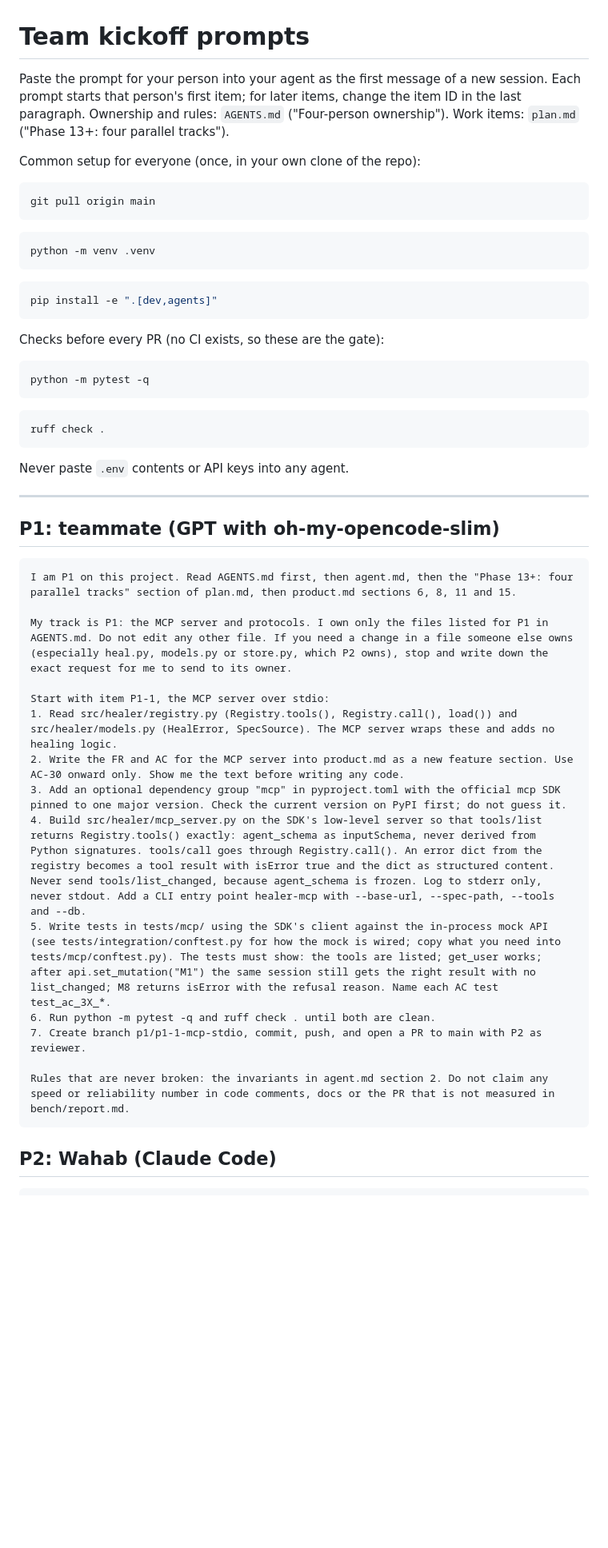
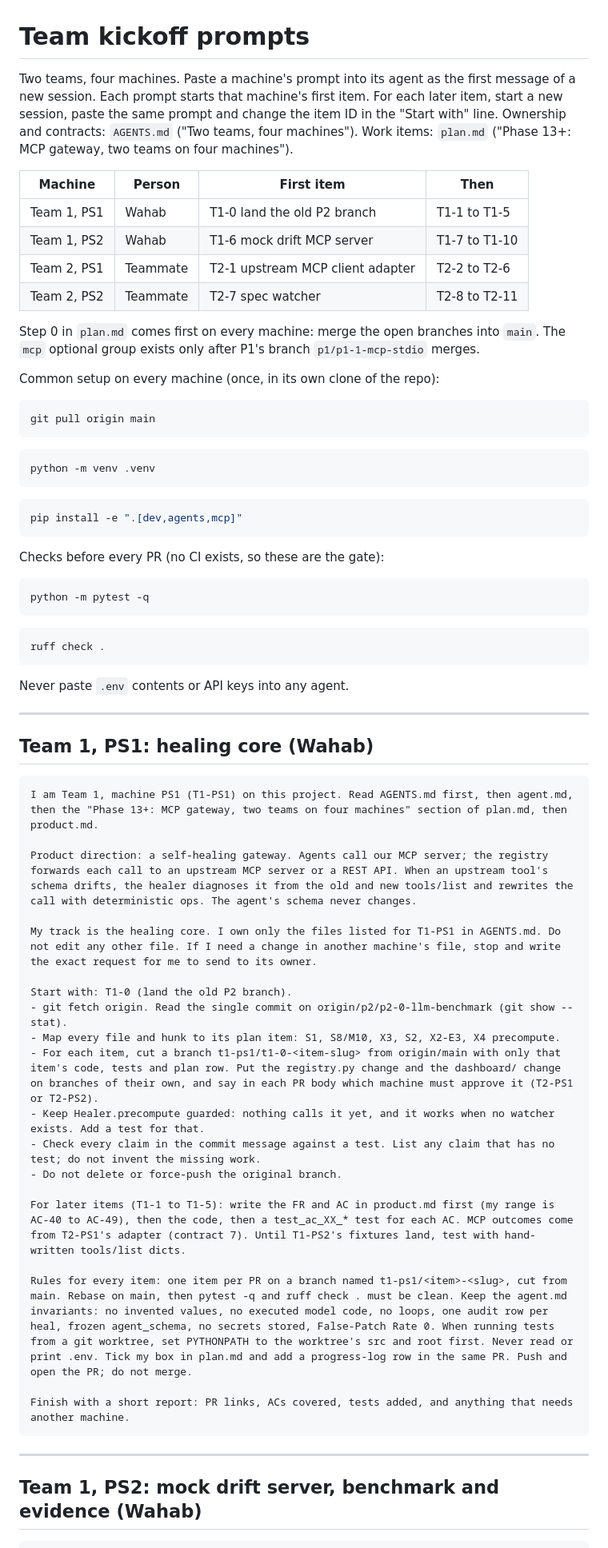
Before and after one commit to 000wahab000/self-healing-tool-registry, a Markdown page: team-prompts.md, the part around one of its changes. Shown at 80% size. Drawn GitHub-style; blank space fills up the shorter version.

````diff
--- a/team-prompts.md
+++ b/team-prompts.md
@@ -1,8 +1,17 @@
 # Team kickoff prompts
 
-Paste the prompt for your person into your agent as the first message of a new session. Each prompt starts that person's first item; for later items, change the item ID in the last paragraph. Ownership and rules: `AGENTS.md` ("Four-person ownership"). Work items: `plan.md` ("Phase 13+: four parallel tracks").
+Two teams, four machines. Paste a machine's prompt into its agent as the first message of a new session. Each prompt starts that machine's first item. For each later item, start a new session, paste the same prompt and change the item ID in the "Start with" line. Ownership and contracts: `AGENTS.md` ("Two teams, four machines"). Work items: `plan.md` ("Phase 13+: MCP gateway, two teams on four machines").
 
-Common setup for everyone (once, in your own clone of the repo):
+| Machine | Person | First item | Then |
+|---|---|---|---|
+| Team 1, PS1 | Wahab | T1-0 land the old P2 branch | T1-1 to T1-5 |
+| Team 1, PS2 | Wahab | T1-6 mock drift MCP server | T1-7 to T1-10 |
+| Team 2, PS1 | Teammate | T2-1 upstream MCP client adapter | T2-2 to T2-6 |
+| Team 2, PS2 | Teammate | T2-7 spec watcher | T2-8 to T2-11 |
+
+Step 0 in `plan.md` comes first on every machine: merge the open branches into `main`. The `mcp` optional group exists only after P1's branch `p1/p1-1-mcp-stdio` merges.
+
+Common setup on every machine (once, in its own clone of the repo):
 
 ```bash
 git pull origin main
@@ -13,7 +22,7 @@ python -m venv .venv
 ```
 
 ```bash
-pip install -e ".[dev,agents]"
+pip install -e ".[dev,agents,mcp]"
 ```
 
 Checks before every PR (no CI exists, so these are the gate):
@@ -30,25 +39,32 @@ Never paste `.env` contents or API keys into any agent.
 
 ---
 
-## P1: teammate (GPT with oh-my-opencode-slim)
+## Team 1, PS1: healing core (Wahab)
 
 ```text
-I am P1 on this project. Read AGENTS.md first, then agent.md, then the "Phase 13+: four parallel tracks" section of plan.md, then product.md sections 6, 8, 11 and 15.
+I am Team 1, machine PS1 (T1-PS1) on this project. Read AGENTS.md first, then agent.md, then the "Phase 13+: MCP gateway, two teams on four machines" section of plan.md, then product.md.
 
-My track is P1: the MCP server and protocols. I own only the files listed for P1 in AGENTS.md. Do not edit any other file. If you need a change in a file someone else owns (especially heal.py, models.py or store.py, which P2 owns), stop and write down the exact request for me to send to its owner.
+Product direction: a self-healing gateway. Agents call our MCP server; the registry forwards each call to an upstream MCP server or a REST API. When an upstream tool's schema drifts, the healer diagnoses it from the old and new tools/list and rewrites the call with deterministic ops. The agent's schema never changes.
 
-Start with item P1-1, the MCP server over stdio:
-1. Read src/healer/registry.py (Registry.tools(), Registry.call(), load()) and src/healer/models.py (HealError, SpecSource). The MCP server wraps these and adds no healing logic.
-2. Write the FR and AC for the MCP server into product.md as a new feature section. Use AC-30 onward only. Show me the text before writing any code.
-3. Add an optional dependency group "mcp" in pyproject.toml with the official mcp SDK pinned to one major version. Check the current version on PyPI first; do not guess it.
-4. Build src/healer/mcp_server.py on the SDK's low-level server so that tools/list returns Registry.tools() exactly: agent_schema as inputSchema, never derived from Python signatures. tools/call goes through Registry.call(). An error dict from the registry becomes a tool result with isError true and the dict as structured content. Never send tools/list_changed, because agent_schema is frozen. Log to stderr only, never stdout. Add a CLI entry point healer-mcp with --base-url, --spec-path, --tools and --db.
-5. Write tests in tests/mcp/ using the SDK's client against the in-process mock API (see tests/integration/conftest.py for how the mock is wired; copy what you need into tests/mcp/conftest.py). The tests must show: the tools are listed; get_user works; after api.set_mutation("M1") the same session still gets the right result with no list_changed; M8 returns isError with the refusal reason. Name each AC test test_ac_3X_*.
-6. Run python -m pytest -q and ruff check . until both are clean.
-7. Create branch p1/p1-1-mcp-stdio, commit, push, and open a PR to main with P2 as reviewer.
+My track is the healing core. I own only the files listed for T1-PS1 in AGENTS.md. Do not edit any other file. If I need a change in another machine's file, stop and write the exact request for me to send to its owner.
 
-Rules that are never broken: the invariants in agent.md section 2. Do not claim any speed or reliability number in code comments, docs or the PR that is not measured in bench/report.md.
+Start with: T1-0 (land the old P2 branch).
+- git fetch origin. Read the single commit on origin/p2/p2-0-llm-benchmark (git show --stat).
+- Map every file and hunk to its plan item: S1, S8/M10, X3, S2, X2-E3, X4 precompute.
+- For each item, cut a branch t1-ps1/t1-0-<item-slug> from origin/main with only that item's code, tests and plan row. Put the registry.py change and the dashboard/ change on branches of their own, and say in each PR body which machine must approve it (T2-PS1 or T2-PS2).
+- Keep Healer.precompute guarded: nothing calls it yet, and it works when no watcher exists. Add a test for that.
+- Check every claim in the commit message against a test. List any claim that has no test; do not invent the missing work.
+- Do not delete or force-push the original branch.
+
+For later items (T1-1 to T1-5): write the FR and AC in product.md first (my range is AC-40 to AC-49), then the code, then a test_ac_XX_* test for each AC. MCP outcomes come from T2-PS1's adapter (contract 7). Until T1-PS2's fixtures land, test with hand-written tools/list dicts.
+
+Rules for every item: one item per PR on a branch named t1-ps1/<item>-<slug>, cut from main. Rebase on main, then pytest -q and ruff check . must be clean. Keep the agent.md invariants: no invented values, no executed model code, no loops, one audit row per heal, frozen agent_schema, no secrets stored, False-Patch Rate 0. When running tests from a git worktree, set PYTHONPATH to the worktree's src and root first. Never read or print .env. Tick my box in plan.md and add a progress-log row in the same PR. Push and open the PR; do not merge.
+
+Finish with a short report: PR links, ACs covered, tests added, and anything that needs another machine.
 ```
 
-## P2: Wahab (Claude Code)
+---
+
+## Team 1, PS2: mock drift server, benchmark and evidence (Wahab)
 
 ```text
````
Also changed, not shown: other parts of team-prompts.md (+55 -53 lines), AGENTS.md (+28 -26 lines), plan.md (+77 -52 lines).
